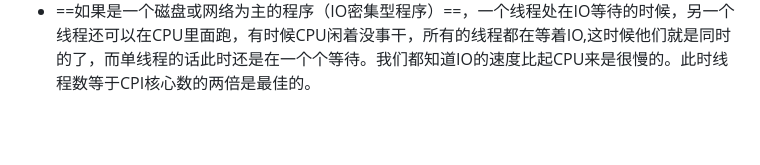
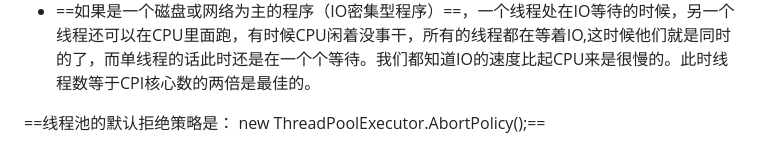
Before and after one commit to cbcb5652/learningFromduoyi, a Markdown page: 线程池.md, the part around the change. Rendered like a GitHub page; blank space fills up the shorter version.

```diff
--- a/线程池.md
+++ b/线程池.md
@@ -733,3 +733,5 @@ public class Demo02 {
 
 - ==一个计算为主的程序（CPU密集型程序）==，在多线程跑的时候，可以充分利用起所有的CPU核心数，比如8个核心的CPU，开8个线程的时候，可以同时跑8个线程的运算任务，此时是最大效率。但是如果线程远远超出CPU核心数量，反而会使得任务效率下降，因为频繁的的切换线程也是要消耗时间的。因此对于CPU密集型的任务来说，线程数等于CPU数是最好的了
 - ==如果是一个磁盘或网络为主的程序（IO密集型程序）==，一个线程处在IO等待的时候，另一个线程还可以在CPU里面跑，有时候CPU闲着没事干，所有的线程都在等着IO,这时候他们就是同时的了，而单线程的话此时还是在一个个等待。我们都知道IO的速度比起CPU来是很慢的。此时线程数等于CPI核心数的两倍是最佳的。
+
+==线程池的默认拒绝策略是： new ThreadPoolExecutor.AbortPolicy();==
```
Also changed, not shown: Java8 新特性.md (+4 -0 lines), images/image-20201221150817241.png (added), 13 other files.
